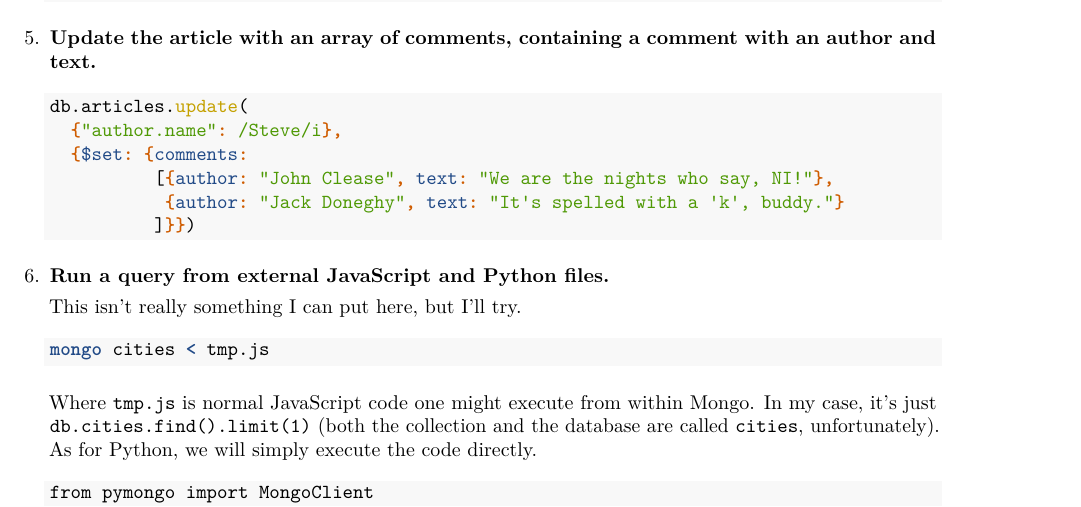
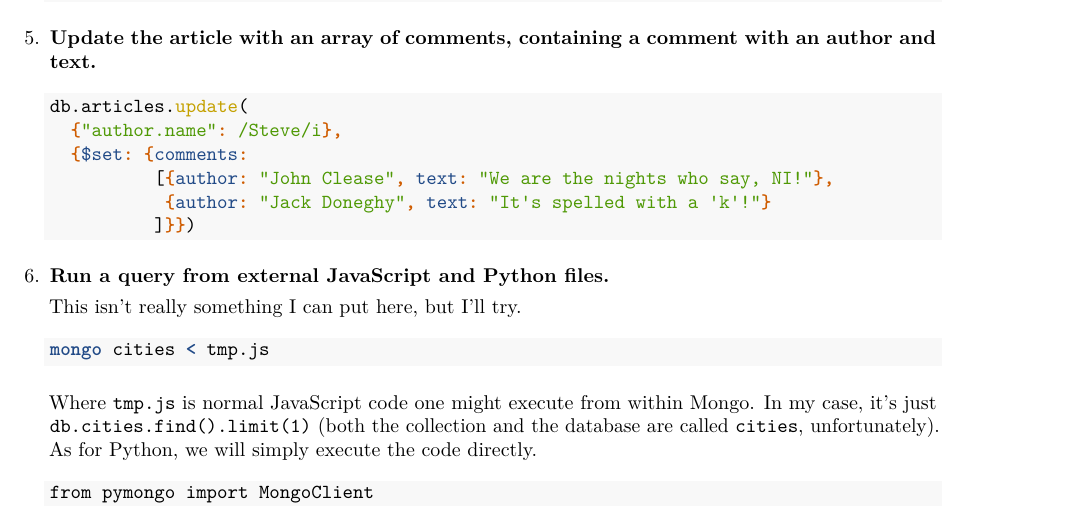
Before and after one commit to amniskin/NCF-DataStorageAndRetrieval-Assignments, an R Markdown document (a10/db_a10.Rmd): part of the page, cut so that both start at the same text. The pictures show the output file a10/db_a10.pdf that the author committed with the source.

Commit message:
fin (part 10, the finisher)

````diff
--- a/a10/db_a10.Rmd
+++ b/a10/db_a10.Rmd
@@ -52,7 +52,7 @@ setwd("~/Documents/courses/newCollege/current/databases/assignments/a10/")
       {"author.name": /Steve/i},
       {$set: {comments:
               [{author: "John Clease", text: "We are the nights who say, NI!"},
-               {author: "Jack Doneghy", text: "It's spelled with a 'k', buddy."}
+               {author: "Jack Doneghy", text: "It's spelled with a 'k'!"}
               ]}})
     ```
 
````
Also changed, not shown: a10/db_a10.pdf.
